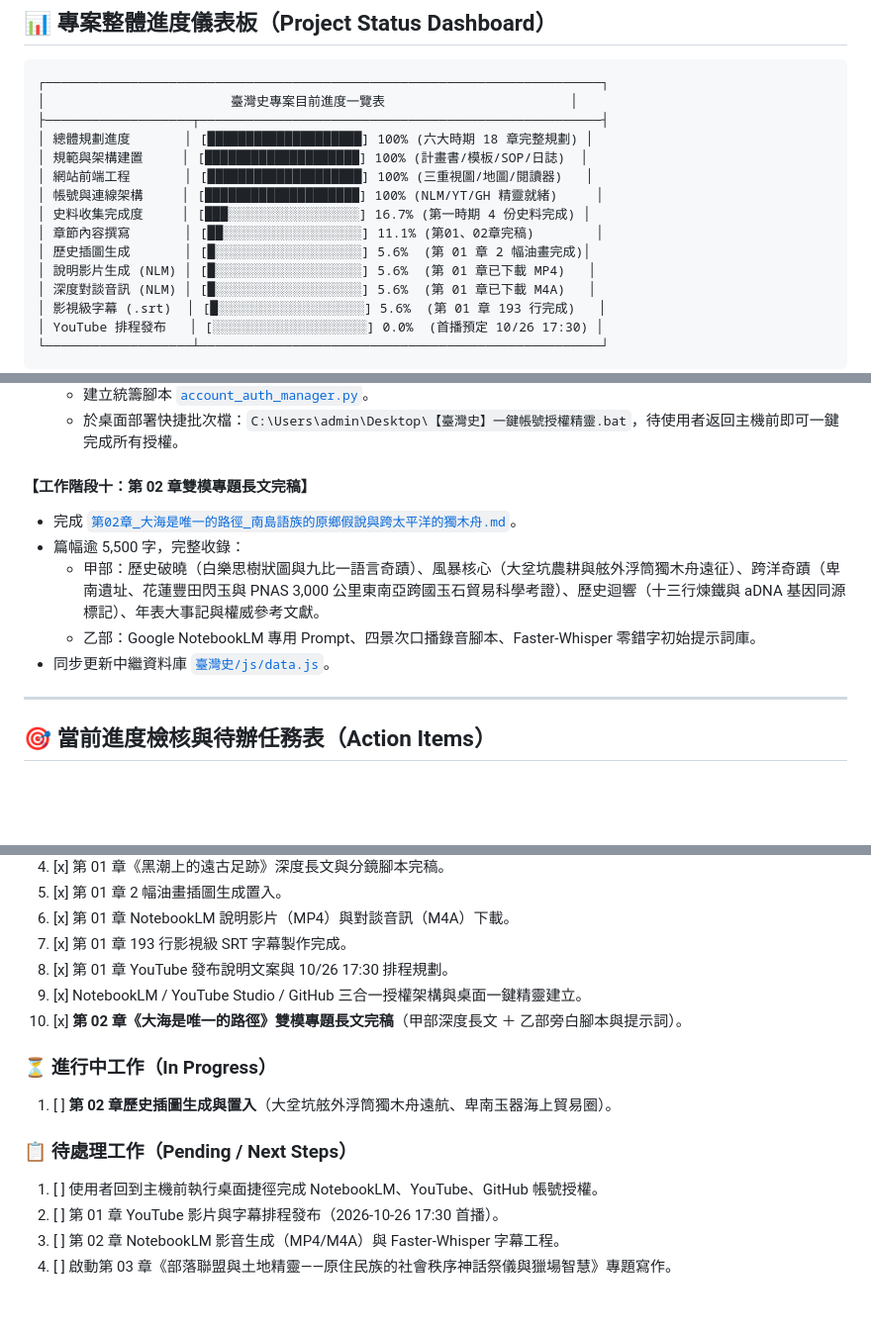
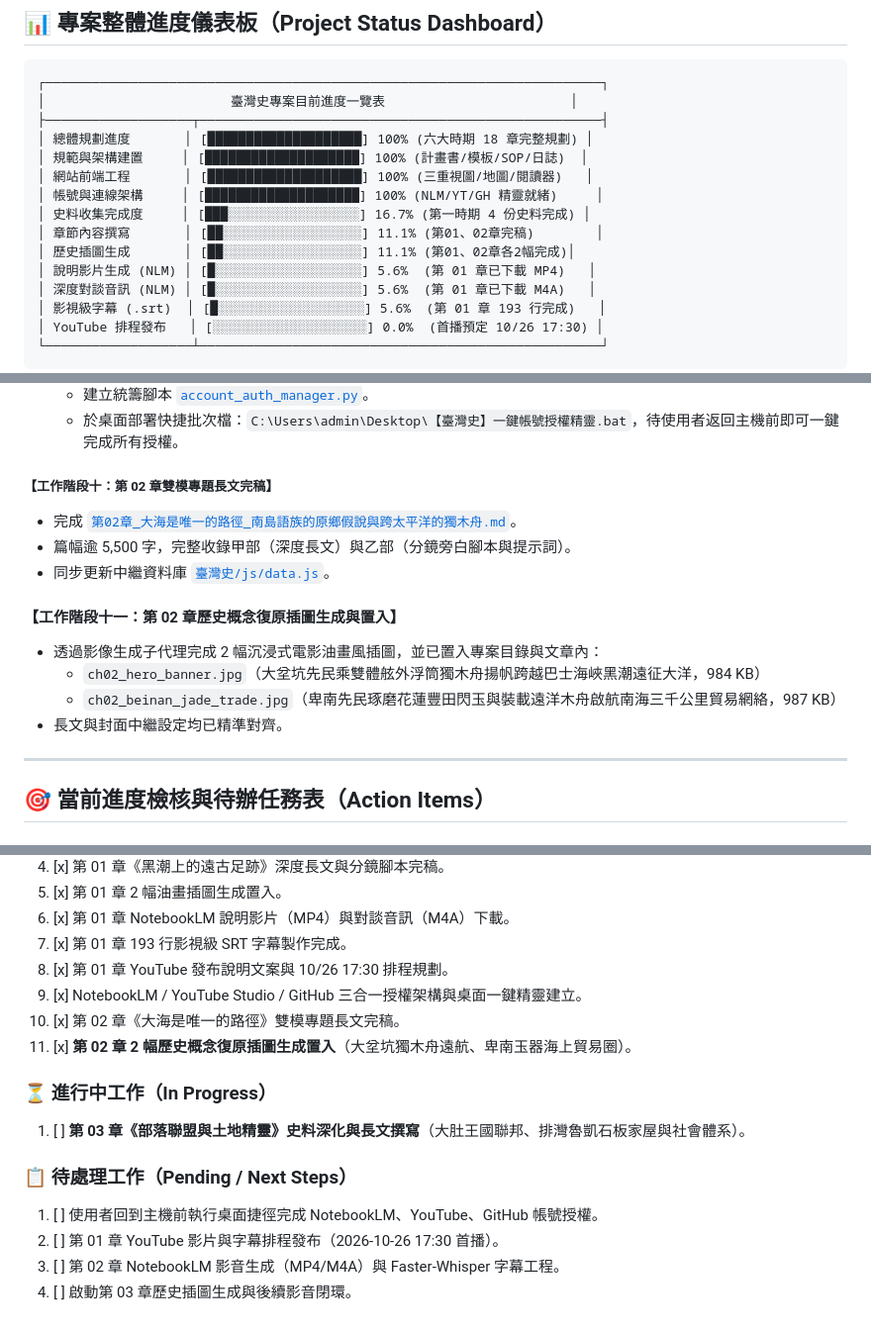
Before and after one commit to clive520/taiwan-history, a Markdown page: 00_專案計畫與規範/工作日誌.md, 3 parts joined by grey strips. Shown at 99% size. GitHub-like rendering; blank space fills up the shorter version.

Commit message:
docs: 更新工作日誌進度儀表板與第02章插圖完工記錄

```diff
--- a/00_專案計畫與規範/工作日誌.md
+++ b/00_專案計畫與規範/工作日誌.md
@@ -20,7 +20,7 @@
 │ 帳號與連線架構     │ [████████████████████] 100% (NLM/YT/GH 精靈就緒)     │
 │ 史料收集完成度     │ [███░░░░░░░░░░░░░░░░░] 16.7% (第一時期 4 份史料完成) │
 │ 章節內容撰寫       │ [██░░░░░░░░░░░░░░░░░░] 11.1% (第01、02章完稿)        │
-│ 歷史插圖生成       │ [█░░░░░░░░░░░░░░░░░░░] 5.6%  (第 01 章 2 幅油畫完成)│
+│ 歷史插圖生成       │ [██░░░░░░░░░░░░░░░░░░] 11.1% (第01、02章各2幅完成)│
 │ 說明影片生成 (NLM) │ [█░░░░░░░░░░░░░░░░░░░] 5.6%  (第 01 章已下載 MP4)   │
 │ 深度對談音訊 (NLM) │ [█░░░░░░░░░░░░░░░░░░░] 5.6%  (第 01 章已下載 M4A)   │
 │ 影視級字幕 (.srt)  │ [█░░░░░░░░░░░░░░░░░░░] 5.6%  (第 01 章 193 行完成)   │
@@ -127,12 +127,16 @@
    - 建立統籌腳本 [`account_auth_manager.py`](file:///d:/Antigravity/科技歷史/account_auth_manager.py)。
    - 於桌面部署快捷批次檔：`C:\Users\admin\Desktop\【臺灣史】一鍵帳號授權精靈.bat`，待使用者返回主機前即可一鍵完成所有授權。
 
-#### 【工作階段十：第 02 章雙模專題長文完稿】
+##### 【工作階段十：第 02 章雙模專題長文完稿】
 - 完成 [`第02章_大海是唯一的路徑_南島語族的原鄉假說與跨太平洋的獨木舟.md`](file:///d:/Antigravity/科技歷史/臺灣史/01_史前文明與南島之源/第02章_大海是唯一的路徑_南島語族的原鄉假說與跨太平洋的獨木舟.md)。
-- 篇幅逾 5,500 字，完整收錄：
-  - 甲部：歷史破曉（白樂思樹狀圖與九比一語言奇蹟）、風暴核心（大坌坑農耕與舷外浮筒獨木舟遠征）、跨洋奇蹟（卑南遺址、花蓮豐田閃玉與 PNAS 3,000 公里東南亞跨國玉石貿易科學考證）、歷史迴響（十三行煉鐵與 aDNA 基因同源標記）、年表大事記與權威參考文獻。
-  - 乙部：Google NotebookLM 專用 Prompt、四景次口播錄音腳本、Faster-Whisper 零錯字初始提示詞庫。
+- 篇幅逾 5,500 字，完整收錄甲部（深度長文）與乙部（分鏡旁白腳本與提示詞）。
 - 同步更新中繼資料庫 [`臺灣史/js/data.js`](file:///d:/Antigravity/科技歷史/臺灣史/js/data.js)。
+
+#### 【工作階段十一：第 02 章歷史概念復原插圖生成與置入】
+- 透過影像生成子代理完成 2 幅沉浸式電影油畫風插圖，並已置入專案目錄與文章內：
+  - `ch02_hero_banner.jpg`（大坌坑先民乘雙體舷外浮筒獨木舟揚帆跨越巴士海峽黑潮遠征大洋，984 KB）
+  - `ch02_beinan_jade_trade.jpg`（卑南先民琢磨花蓮豐田閃玉與裝載遠洋木舟啟航南海三千公里貿易網絡，987 KB）
+- 長文與封面中繼設定均已精準對齊。
 
 ---
 
@@ -148,13 +152,14 @@
 7. [x] 第 01 章 193 行影視級 SRT 字幕製作完成。
 8. [x] 第 01 章 YouTube 發布說明文案與 10/26 17:30 排程規劃。
 9. [x] NotebookLM / YouTube Studio / GitHub 三合一授權架構與桌面一鍵精靈建立。
-10. [x] **第 02 章《大海是唯一的路徑》雙模專題長文完稿**（甲部深度長文 ＋ 乙部旁白腳本與提示詞）。
+10. [x] 第 02 章《大海是唯一的路徑》雙模專題長文完稿。
+11. [x] **第 02 章 2 幅歷史概念復原插圖生成置入**（大坌坑獨木舟遠航、卑南玉器海上貿易圈）。
 
 ### ⏳ 進行中工作（In Progress）
-1. [ ] **第 02 章歷史插圖生成與置入**（大坌坑舷外浮筒獨木舟遠航、卑南玉器海上貿易圈）。
+1. [ ] **第 03 章《部落聯盟與土地精靈》史料深化與長文撰寫**（大肚王國聯邦、排灣魯凱石板家屋與社會體系）。
 
 ### 📋 待處理工作（Pending / Next Steps）
 1. [ ] 使用者回到主機前執行桌面捷徑完成 NotebookLM、YouTube、GitHub 帳號授權。
 2. [ ] 第 01 章 YouTube 影片與字幕排程發布（2026-10-26 17:30 首播）。
 3. [ ] 第 02 章 NotebookLM 影音生成（MP4/M4A）與 Faster-Whisper 字幕工程。
-4. [ ] 啟動第 03 章《部落聯盟與土地精靈——原住民族的社會秩序神話祭儀與獵場智慧》專題寫作。
+4. [ ] 啟動第 03 章歷史插圖生成與後續影音閉環。
```
Also changed, not shown: other parts of 00_專案計畫與規範/工作日誌.md (+1 -1 lines).
